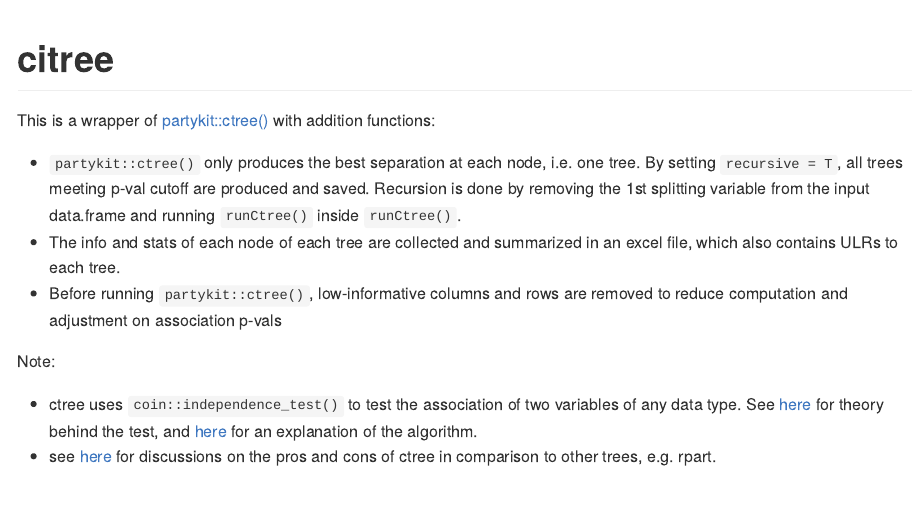
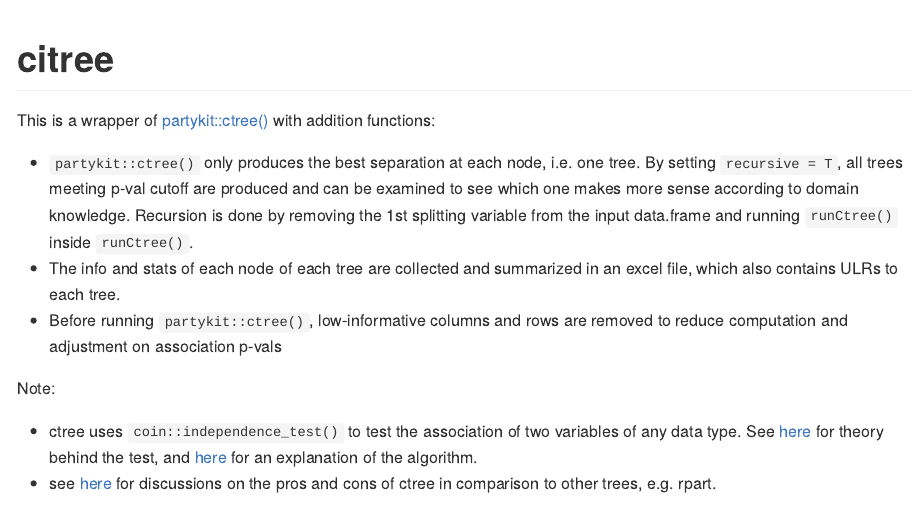
Before and after one commit to blueskypie/citree, an R Markdown document (README.Rmd): the page in a window 1100 px wide, from its top. The pictures show the output file README.md that the author committed with the source, drawn offline in the style of GitHub; badge pictures from the web are left out.

Commit message:
updated docs of runCTree

```diff
--- a/README.Rmd
+++ b/README.Rmd
@@ -26,8 +26,9 @@ addition functions:
 
 -   `partykit::ctree()` only produces the best separation at each node,
     i.e. one tree. By setting `recursive = T`, all trees meeting p-val
-    cutoff are produced and saved. Recursion is done by removing the 1st
-    splitting variable from the input data.frame and running
+    cutoff are produced and can be examined to see which one makes more
+    sense according to domain knowledge. Recursion is done by removing
+    the 1st splitting variable from the input data.frame and running
     `runCtree()` inside `runCtree()`.
 -   The info and stats of each node of each tree are collected and
     summarized in an excel file, which also contains ULRs to each tree.
```
Also changed, not shown: README.md.
